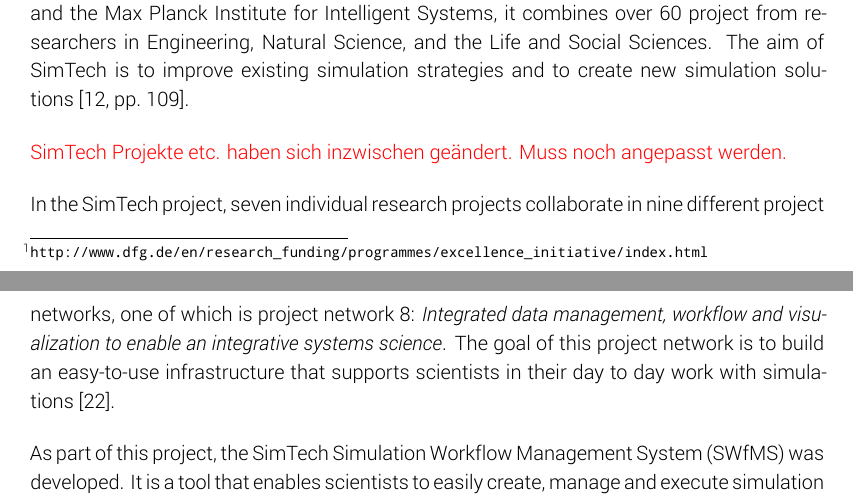
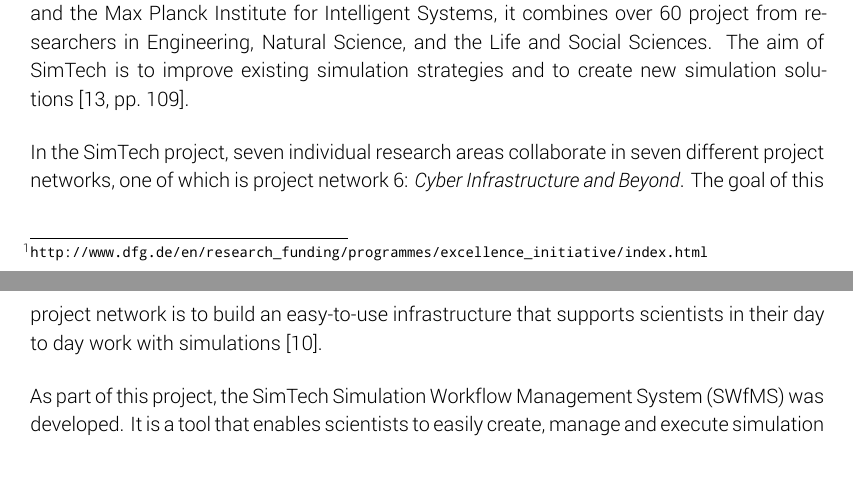
Before and after one commit to lukasreinfurt/diploma-thesis, a LaTeX thesis (diploma thesis/src/thesis.tex, which reads diploma thesis/src/back_matter/bib.bib, diploma thesis/src/fundamentals/simtech.tex): two parts of pages 11 and 12 of 51, joined at a grey line, cut so that both start at the same text. Compiled offline with XeLaTeX.

Commit message:
Update simtech project networks

```diff
--- a/diploma thesis/src/back_matter/bib.bib
+++ b/diploma thesis/src/back_matter/bib.bib
@@ -55,4 +54,3 @@
+	url          = "http://www.dfg.de/download/pdf/dfg_im_profil/geschaeftsstelle/publikationen/exin_broschuere_en.pdf",
 }
 
-@online{simtech:projectnetwork8,
-	title        = "PN 8: Integrated data management, workflow and visualisation to enable an integrative systems science",
--- a/diploma thesis/src/fundamentals/simtech.tex
+++ b/diploma thesis/src/fundamentals/simtech.tex
@@ -8,10 +8,8 @@
 In a partnership between the University of Stuttgart, the German Aerospace Center, the Fraunhofer Institute for Manufacturing Engineering and Automation, and the Max Planck Institute for Intelligent Systems, it combines over 60 project from researchers in Engineering, Natural Science, and the Life and Social Sciences.
 The aim of SimTech is to improve existing simulation strategies and to create new simulation solutions~\autocite[pp.~109]{excellence:glance}.
 
-\textcolor{red}{SimTech Projekte etc. haben sich inzwischen geändert. Muss noch angepasst werden.}
-
-In the SimTech project, seven individual research projects collaborate in nine different project networks, one of which is project network 8: \textit{Integrated data management, workflow and visualization to enable an integrative systems science}.
-The goal of this project network is to build an easy-to-use infrastructure that supports scientists in their day to day work with simulations~\autocite{simtech:projectnetwork8}.
+In the SimTech project, seven individual research areas collaborate in seven different project networks, one of which is project network 6: \textit{Cyber Infrastructure and Beyond}.
+The goal of this project network is to build an easy-to-use infrastructure that supports scientists in their day to day work with simulations~\autocite{simtech:projectnetwork6}.
 
 As part of this project, the SimTech \nom{Simulation Workflow Management System}{SWfMS} was developed.
 It is a tool that enables scientists to easily create, manage and execute simulation workflows~\autocite{workflow:simulation:flexibility}.
```
Also changed, not shown: diploma thesis/Diplomarbeit - Lukas Reinfurt - Bootstrapping Provisioning Engines for On-demand Provisioning in Cloud Environments.pdf, diploma thesis/src/back_matter/bib.bib (7 more changed lines), 1 other file.
